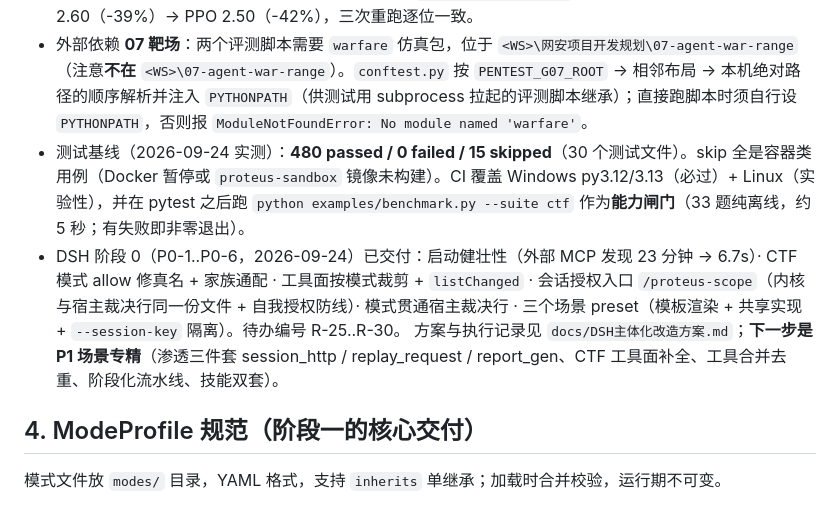
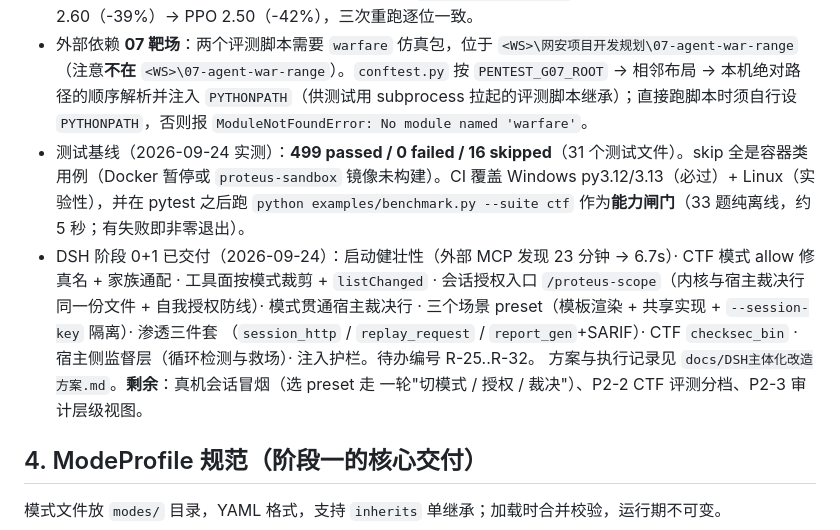
Before and after one commit to xiabai2008/proteus-agent, a Markdown page: AGENTS.md, the part around the change. GitHub-like rendering.

```diff
--- a/AGENTS.md
+++ b/AGENTS.md
@@ -59,13 +59,15 @@
   环境：pytest 解释器 `<PY312>\python.exe` 上装的是 `torch 2.8.0+cpu`；torch 保持**可选依赖**定位不变（硬规则 5，不进 `requirements.txt` 安装列表），屏蔽 torch 时 RL 链路用例按环境跳过，其余全量必须通过。
   数据：`eval_evolution.py` 决策步数 6.0 → 3.0（下降 50%，与内核 README 声称一致）；`eval_closed_loop.py` 四层叠加为基线 4.28 → Q 学习 2.60（-39%）→ PPO 2.50（-42%），三次重跑逐位一致。
 - 外部依赖 **07 靶场**：两个评测脚本需要 `warfare` 仿真包，位于 `<WS>\网安项目开发规划\07-agent-war-range`（注意**不在** `<WS>\07-agent-war-range`）。`conftest.py` 按 `PENTEST_G07_ROOT` → 相邻布局 → 本机绝对路径的顺序解析并注入 `PYTHONPATH`（供测试用 subprocess 拉起的评测脚本继承）；直接跑脚本时须自行设 `PYTHONPATH`，否则报 `ModuleNotFoundError: No module named 'warfare'`。
-- 测试基线（2026-09-24 实测）：**480 passed / 0 failed / 15 skipped**（30 个测试文件）。skip 全是容器类用例（Docker 暂停或 `proteus-sandbox` 镜像未构建）。CI 覆盖 Windows py3.12/3.13（必过）+ Linux（实验性），并在 pytest 之后跑 `python examples/benchmark.py --suite ctf` 作为**能力闸门**（33 题纯离线，约 5 秒；有失败即非零退出）。
-- DSH 阶段 0（P0-1..P0-6，2026-09-24）已交付：启动健壮性（外部 MCP 发现 23 分钟 → 6.7s）·
+- 测试基线（2026-09-24 实测）：**499 passed / 0 failed / 16 skipped**（31 个测试文件）。skip 全是容器类用例（Docker 暂停或 `proteus-sandbox` 镜像未构建）。CI 覆盖 Windows py3.12/3.13（必过）+ Linux（实验性），并在 pytest 之后跑 `python examples/benchmark.py --suite ctf` 作为**能力闸门**（33 题纯离线，约 5 秒；有失败即非零退出）。
+- DSH 阶段 0+1 已交付（2026-09-24）：启动健壮性（外部 MCP 发现 23 分钟 → 6.7s）·
   CTF 模式 allow 修真名 + 家族通配 · 工具面按模式裁剪 + `listChanged` · 会话授权入口
   `/proteus-scope`（内核与宿主裁决行同一份文件 + 自我授权防线）· 模式贯通宿主裁决行 ·
-  三个场景 preset（模板渲染 + 共享实现 + `--session-key` 隔离）。待办编号 R-25..R-30。
-  方案与执行记录见 `docs/DSH主体化改造方案.md`；**下一步是 P1 场景专精**（渗透三件套
-  session_http / replay_request / report_gen、CTF 工具面补全、工具合并去重、阶段化流水线、技能双套）。
+  三个场景 preset（模板渲染 + 共享实现 + `--session-key` 隔离）· 渗透三件套
+  （`session_http` / `replay_request` / `report_gen`+SARIF）· CTF `checksec_bin` ·
+  宿主侧监督层（循环检测与救场）· 注入护栏。待办编号 R-25..R-32。
+  方案与执行记录见 `docs/DSH主体化改造方案.md`。**剩余**：真机会话冒烟（选 preset 走
+  一轮"切模式 / 授权 / 裁决"）、P2-2 CTF 评测分档、P2-3 审计层级视图。
 
 ## 4. ModeProfile 规范（阶段一的核心交付）
 
```
Also changed, not shown: docs/DSH主体化改造方案.md (+27 -0 lines), docs/修复待办清单.md (+1 -1 lines).
